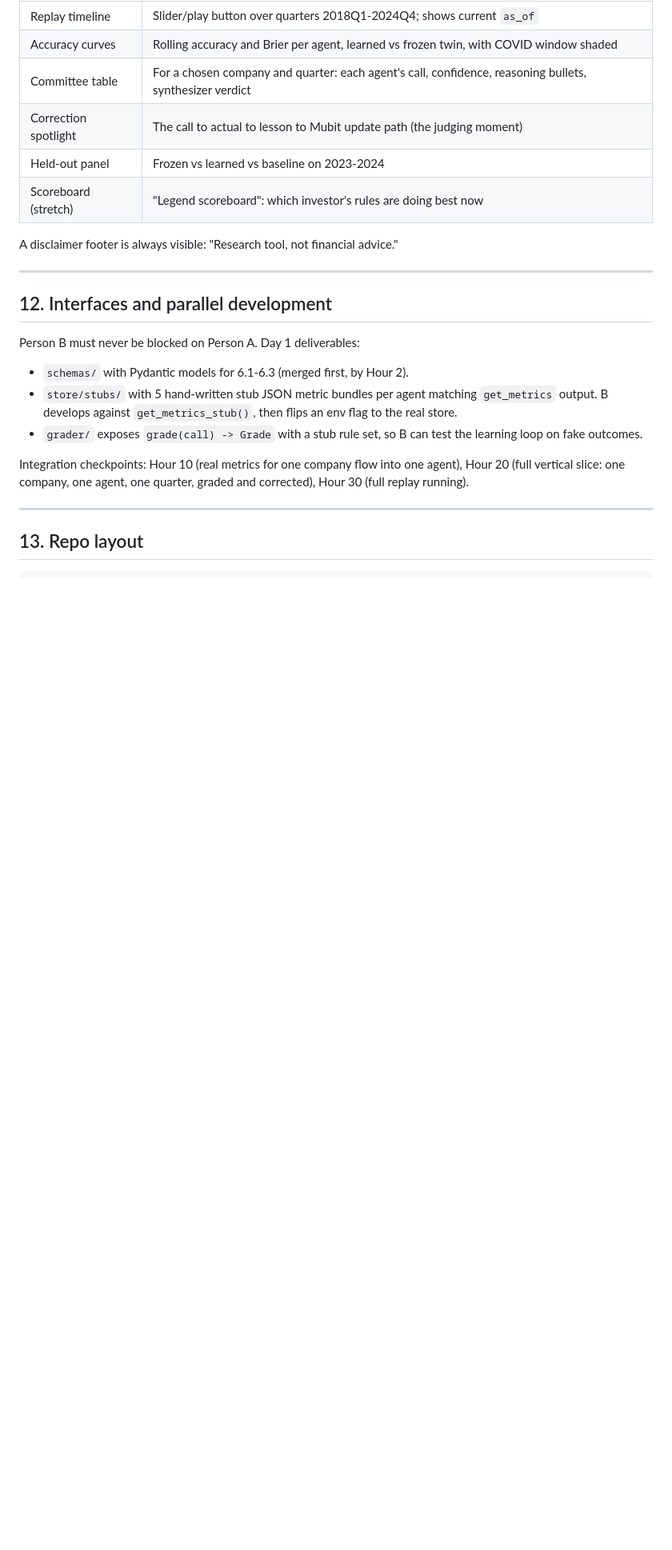
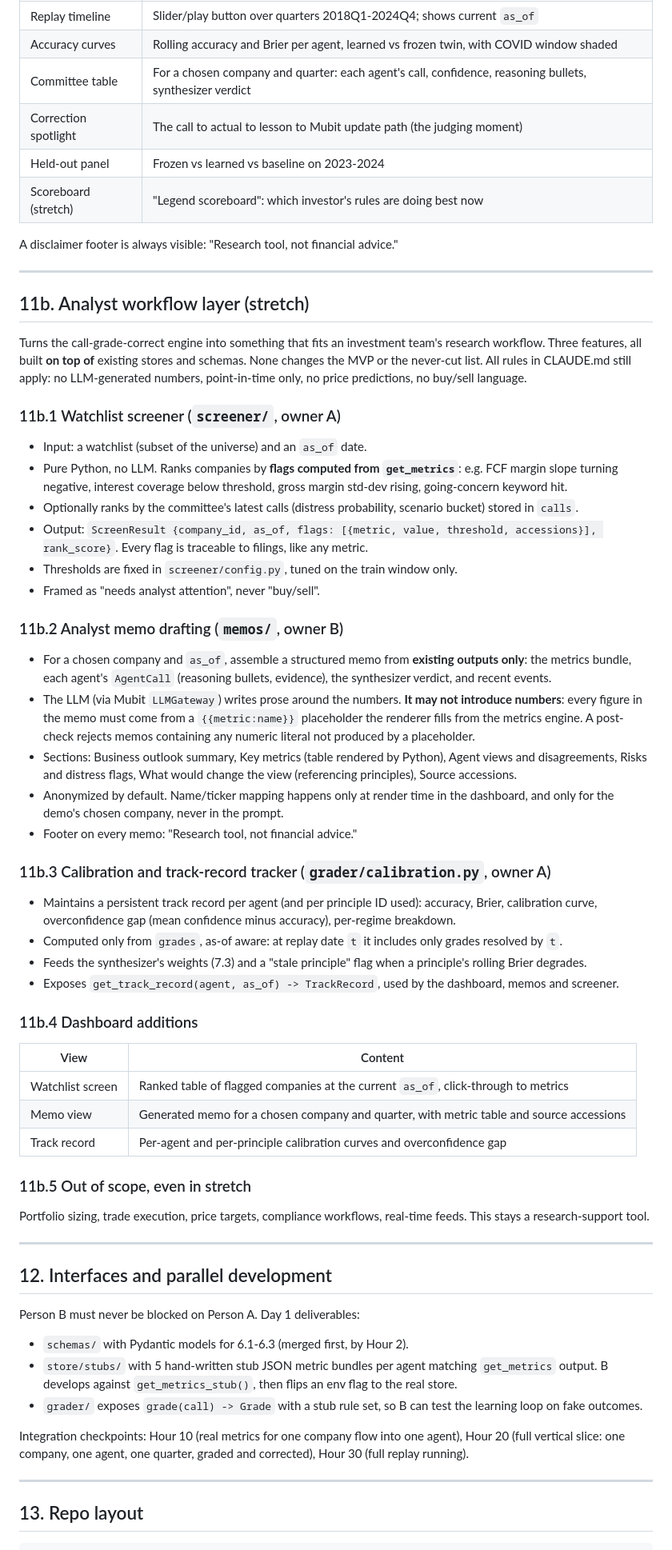
Before and after one commit to Abdulmateen77/Compounding-Minds, a Markdown page: README.md, the part around one of its changes. Shown at 80% size. Drawn GitHub-style; blank space fills up the shorter version.

Commit message:
Add analyst workflow layer (screener, memos, calibration) as stretch scope
Co-Authored-By: Claude Sonnet 5.5 <noreply@anthropic.com>
Claude-Session: https://claude.ai/code/session_0168WFftkLybsiXHQY1ACNY2

```diff
--- a/README.md
+++ b/README.md
@@ -340,6 +344,43 @@ A disclaimer footer is always visible: "Research tool, not financial advice."
 
 ---
 
+## 11b. Analyst workflow layer (stretch)
+
+Turns the call-grade-correct engine into something that fits an investment team's research workflow. Three features, all built **on top of** existing stores and schemas. None changes the MVP or the never-cut list. All rules in CLAUDE.md still apply: no LLM-generated numbers, point-in-time only, no price predictions, no buy/sell language.
+
+### 11b.1 Watchlist screener (`screener/`, owner A)
+- Input: a watchlist (subset of the universe) and an `as_of` date.
+- Pure Python, no LLM. Ranks companies by **flags computed from `get_metrics`**: e.g. FCF margin slope turning negative, interest coverage below threshold, gross margin std-dev rising, going-concern keyword hit.
+- Optionally ranks by the committee's latest calls (distress probability, scenario bucket) stored in `calls`.
+- Output: `ScreenResult {company_id, as_of, flags: [{metric, value, threshold, accessions}], rank_score}`. Every flag is traceable to filings, like any metric.
+- Thresholds are fixed in `screener/config.py`, tuned on the train window only.
+- Framed as "needs analyst attention", never "buy/sell".
+
+### 11b.2 Analyst memo drafting (`memos/`, owner B)
+- For a chosen company and `as_of`, assemble a structured memo from **existing outputs only**: the metrics bundle, each agent's `AgentCall` (reasoning bullets, evidence), the synthesizer verdict, and recent events.
+- The LLM (via Mubit `LLMGateway`) writes prose around the numbers. **It may not introduce numbers**: every figure in the memo must come from a `{{metric:name}}` placeholder the renderer fills from the metrics engine. A post-check rejects memos containing any numeric literal not produced by a placeholder.
+- Sections: Business outlook summary, Key metrics (table rendered by Python), Agent views and disagreements, Risks and distress flags, What would change the view (referencing principles), Source accessions.
+- Anonymized by default. Name/ticker mapping happens only at render time in the dashboard, and only for the demo's chosen company, never in the prompt.
+- Footer on every memo: "Research tool, not financial advice."
+
+### 11b.3 Calibration and track-record tracker (`grader/calibration.py`, owner A)
+- Maintains a persistent track record per agent (and per principle ID used): accuracy, Brier, calibration curve, overconfidence gap (mean confidence minus accuracy), per-regime breakdown.
+- Computed only from `grades`, as-of aware: at replay date `t` it includes only grades resolved by `t`.
+- Feeds the synthesizer's weights (7.3) and a "stale principle" flag when a principle's rolling Brier degrades.
+- Exposes `get_track_record(agent, as_of) -> TrackRecord`, used by the dashboard, memos and screener.
+
+### 11b.4 Dashboard additions
+| View | Content |
+|---|---|
+| Watchlist screen | Ranked table of flagged companies at the current `as_of`, click-through to metrics |
+| Memo view | Generated memo for a chosen company and quarter, with metric table and source accessions |
+| Track record | Per-agent and per-principle calibration curves and overconfidence gap |
+
+### 11b.5 Out of scope, even in stretch
+Portfolio sizing, trade execution, price targets, compliance workflows, real-time feeds. This stays a research-support tool.
+
+---
+
 ## 12. Interfaces and parallel development
 
 Person B must never be blocked on Person A. Day 1 deliverables:
```
Also changed, not shown: other parts of README.md (+8 -2 lines), CLAUDE.md (+1 -1 lines).
